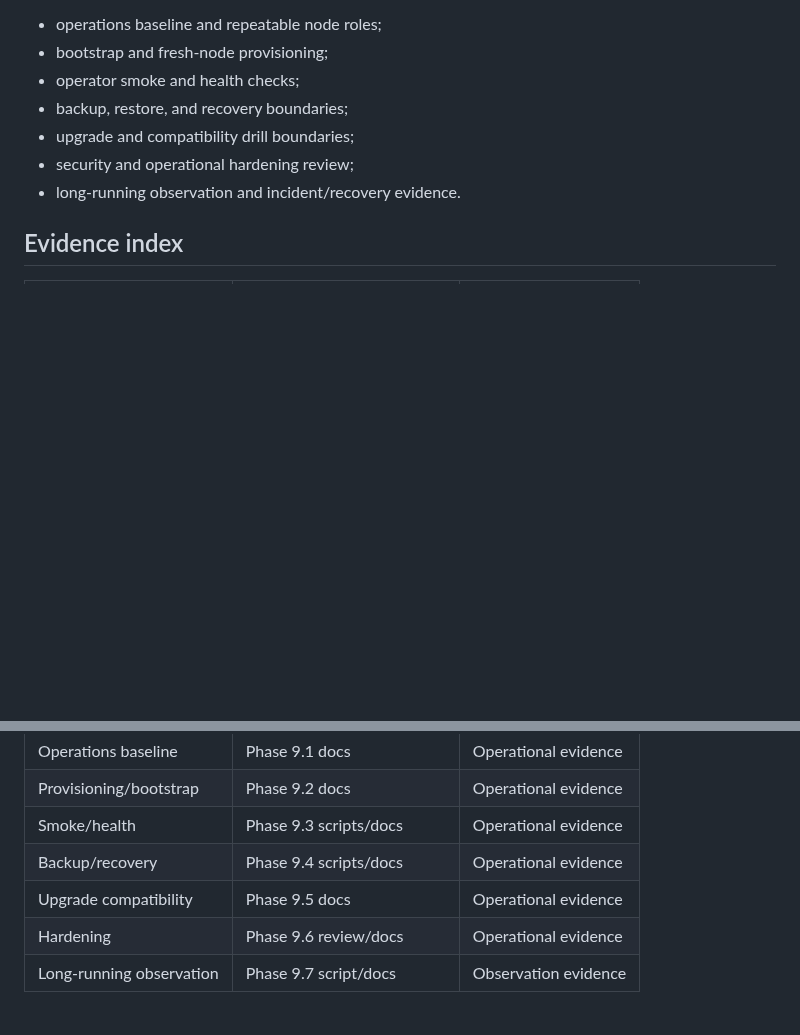
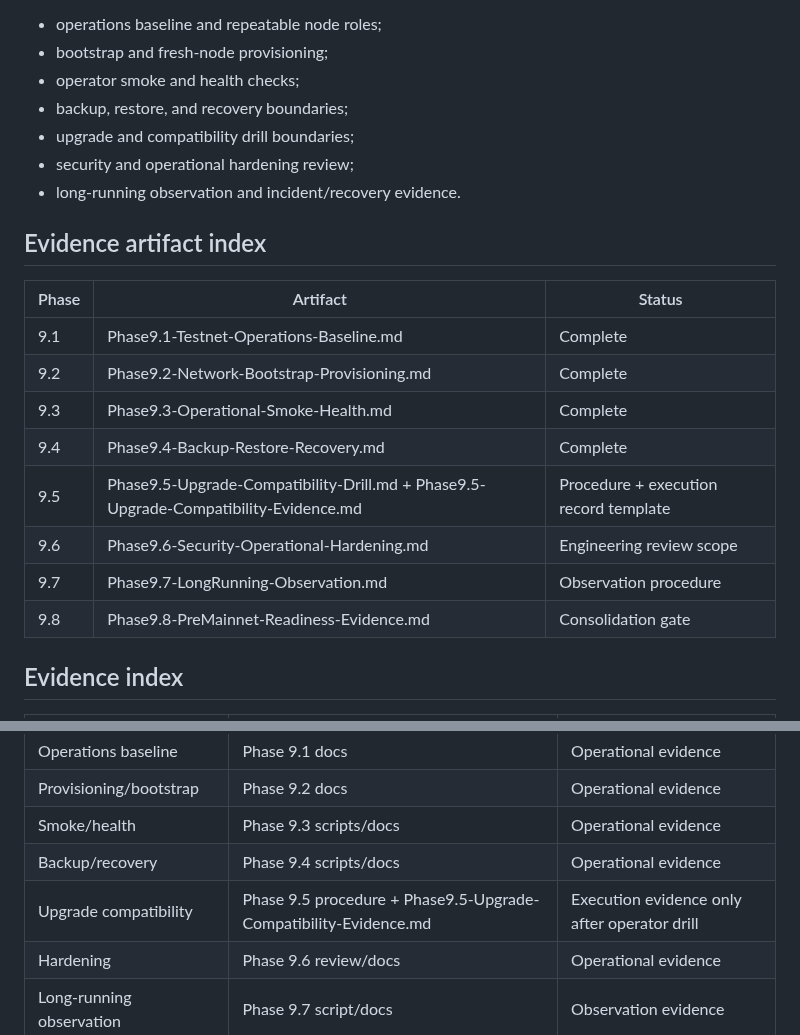
Before and after one commit to DesKaOne/DesKaProject, a Markdown page: deskachain/docs/Phase9.8-PreMainnet-Readiness-Evidence.md, 2 parts joined by grey strips. Rendered like a GitHub page; blank space fills up the shorter version.

Commit message:
docs(phase-9): index explicit operational evidence artifacts

```diff
--- a/deskachain/docs/Phase9.8-PreMainnet-Readiness-Evidence.md
+++ b/deskachain/docs/Phase9.8-PreMainnet-Readiness-Evidence.md
@@ -36,6 +36,19 @@ Phase 9 evidence now covers:
 - security and operational hardening review;
 - long-running observation and incident/recovery evidence.
 
+## Evidence artifact index
+
+| Phase | Artifact | Status |
+|---|---|---|
+| 9.1 | Phase9.1-Testnet-Operations-Baseline.md | Complete |
+| 9.2 | Phase9.2-Network-Bootstrap-Provisioning.md | Complete |
+| 9.3 | Phase9.3-Operational-Smoke-Health.md | Complete |
+| 9.4 | Phase9.4-Backup-Restore-Recovery.md | Complete |
+| 9.5 | Phase9.5-Upgrade-Compatibility-Drill.md + Phase9.5-Upgrade-Compatibility-Evidence.md | Procedure + execution record template |
+| 9.6 | Phase9.6-Security-Operational-Hardening.md | Engineering review scope |
+| 9.7 | Phase9.7-LongRunning-Observation.md | Observation procedure |
+| 9.8 | Phase9.8-PreMainnet-Readiness-Evidence.md | Consolidation gate |
+
 ## Evidence index
 
 | Area | Evidence | Gate |
@@ -48,7 +61,7 @@ Phase 9 evidence now covers:
 | Provisioning/bootstrap | Phase 9.2 docs | Operational evidence |
 | Smoke/health | Phase 9.3 scripts/docs | Operational evidence |
 | Backup/recovery | Phase 9.4 scripts/docs | Operational evidence |
-| Upgrade compatibility | Phase 9.5 docs | Operational evidence |
+| Upgrade compatibility | Phase 9.5 procedure + Phase9.5-Upgrade-Compatibility-Evidence.md | Execution evidence only after operator drill |
 | Hardening | Phase 9.6 review/docs | Operational evidence |
 | Long-running observation | Phase 9.7 script/docs | Observation evidence |
 
```
